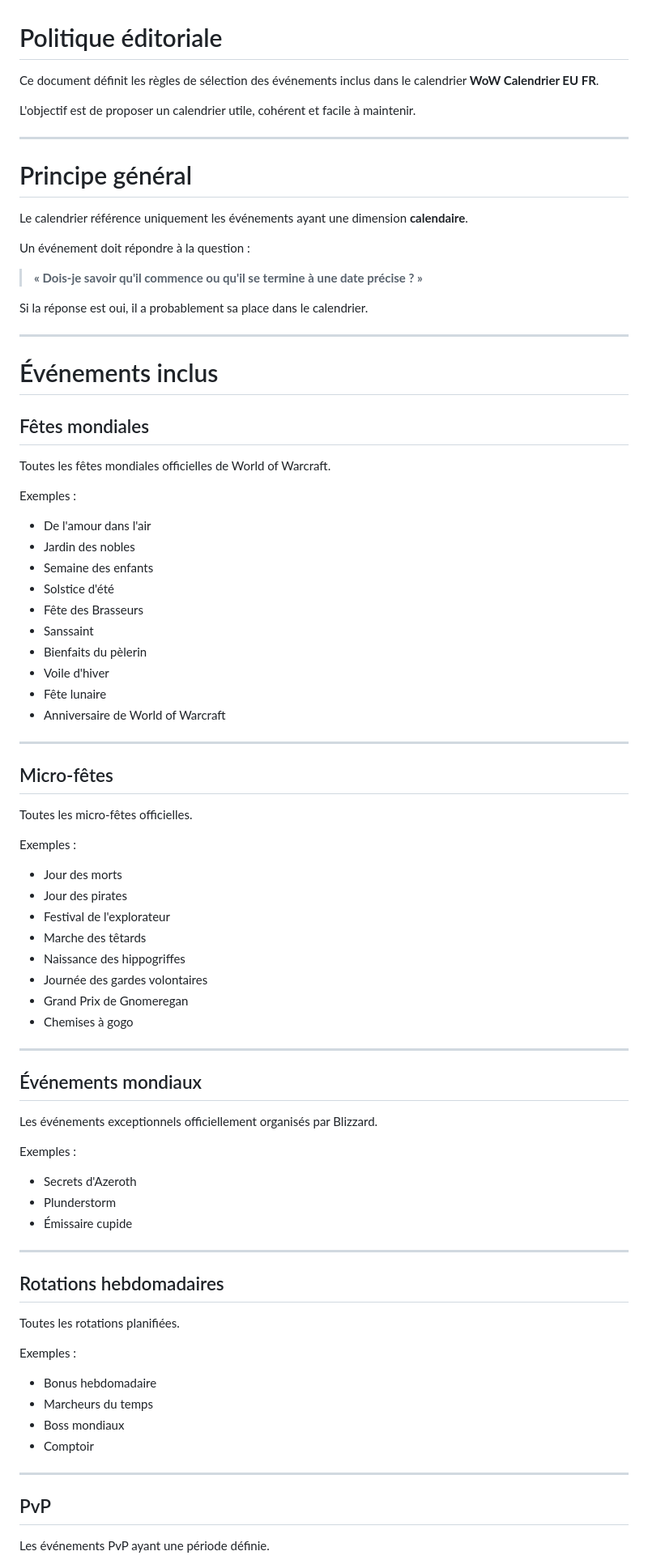
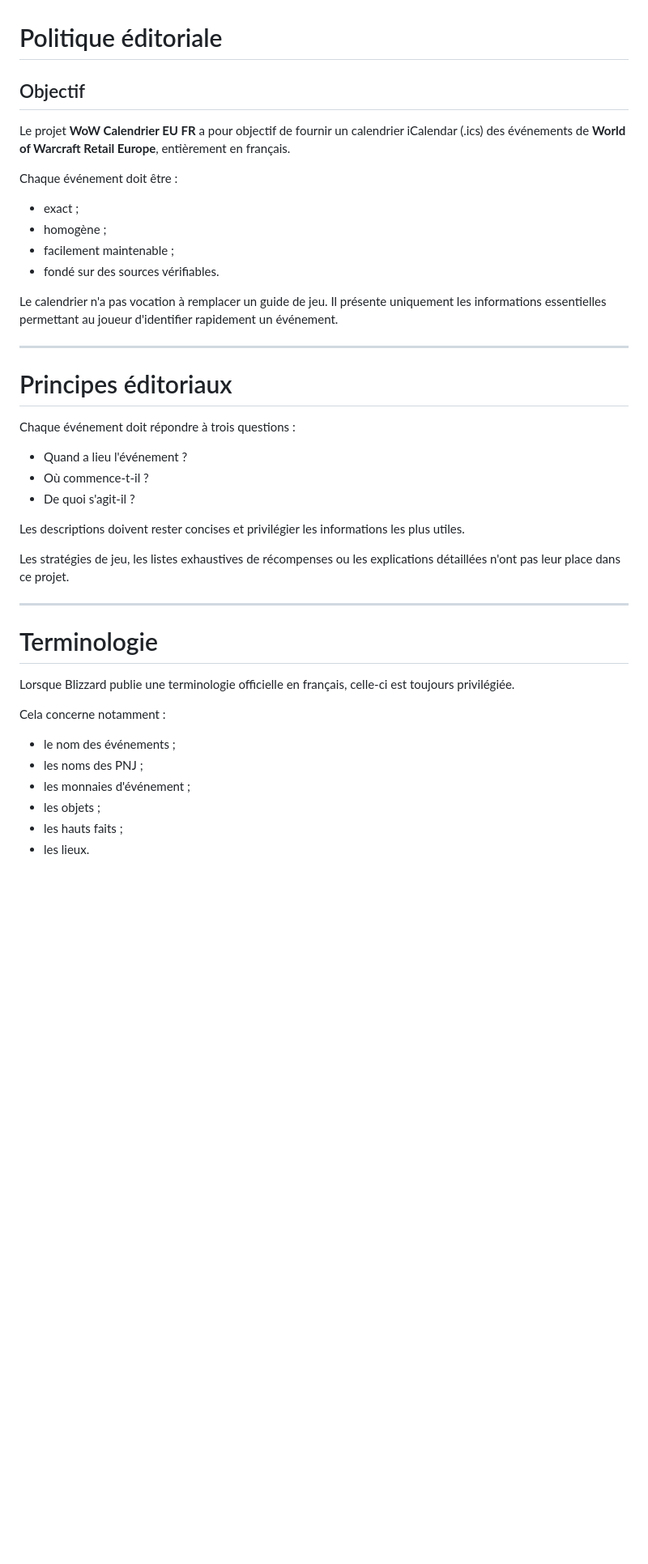
Before and after one commit to zfp46kw55p-debug/WOW-calendrier-EU-fr, a Markdown page: docs/editorial-policy.md, the part around one of its changes. Shown at 81% size. GitHub-like rendering; blank space fills up the shorter version.

```diff
--- a/docs/editorial-policy.md
+++ b/docs/editorial-policy.md
@@ -1,87 +1,44 @@
 # Politique éditoriale
 
-Ce document définit les règles de sélection des événements inclus dans le calendrier **WoW Calendrier EU FR**.
+## Objectif
 
-L'objectif est de proposer un calendrier utile, cohérent et facile à maintenir.
+Le projet **WoW Calendrier EU FR** a pour objectif de fournir un calendrier iCalendar (.ics) des événements de **World of Warcraft Retail Europe**, entièrement en français.
+
+Chaque événement doit être :
+
+- exact ;
+- homogène ;
+- facilement maintenable ;
+- fondé sur des sources vérifiables.
+
+Le calendrier n'a pas vocation à remplacer un guide de jeu. Il présente uniquement les informations essentielles permettant au joueur d'identifier rapidement un événement.
 
 ---
 
-# Principe général
+# Principes éditoriaux
 
-Le calendrier référence uniquement les événements ayant une dimension **calendaire**.
+Chaque événement doit répondre à trois questions :
 
-Un événement doit répondre à la question :
+- Quand a lieu l'événement ?
+- Où commence-t-il ?
+- De quoi s'agit-il ?
 
-> **« Dois-je savoir qu'il commence ou qu'il se termine à une date précise ? »**
+Les descriptions doivent rester concises et privilégier les informations les plus utiles.
 
-Si la réponse est oui, il a probablement sa place dans le calendrier.
+Les stratégies de jeu, les listes exhaustives de récompenses ou les explications détaillées n'ont pas leur place dans ce projet.
 
 ---
 
-# Événements inclus
+# Terminologie
 
-## Fêtes mondiales
+Lorsque Blizzard publie une terminologie officielle en français, celle-ci est toujours privilégiée.
 
-Toutes les fêtes mondiales officielles de World of Warcraft.
+Cela concerne notamment :
 
-Exemples :
+- le nom des événements ;
+- les noms des PNJ ;
+- les monnaies d'événement ;
+- les objets ;
+- les hauts faits ;
+- les lieux.
 
-- De l'amour dans l'air
-- Jardin des nobles
-- Semaine des enfants
-- Solstice d'été
-- Fête des Brasseurs
-- Sanssaint
-- Bienfaits du pèlerin
-- Voile d'hiver
-- Fête lunaire
-- Anniversaire de World of Warcraft
-
----
-
-## Micro-fêtes
-
-Toutes les micro-fêtes officielles.
-
-Exemples :
-
-- Jour des morts
-- Jour des pirates
-- Festival de l'explorateur
-- Marche des têtards
-- Naissance des hippogriffes
-- Journée des gardes volontaires
-- Grand Prix de Gnomeregan
-- Chemises à gogo
-
----
-
-## Événements mondiaux
-
-Les événements exceptionnels officiellement organisés par Blizzard.
-
-Exemples :
-
-- Secrets d'Azeroth
-- Plunderstorm
-- Émissaire cupide
-
----
-
-## Rotations hebdomadaires
-
-Toutes les rotations planifiées.
-
-Exemples :
-
-- Bonus hebdomadaire
-- Marcheurs du temps
-- Boss mondiaux
-- Comptoir
-
----
-
-## PvP
-
-Les événements PvP ayant une période définie.
-
```
Also changed, not shown: other parts of docs/editorial-policy.md (+146 -115 lines).
